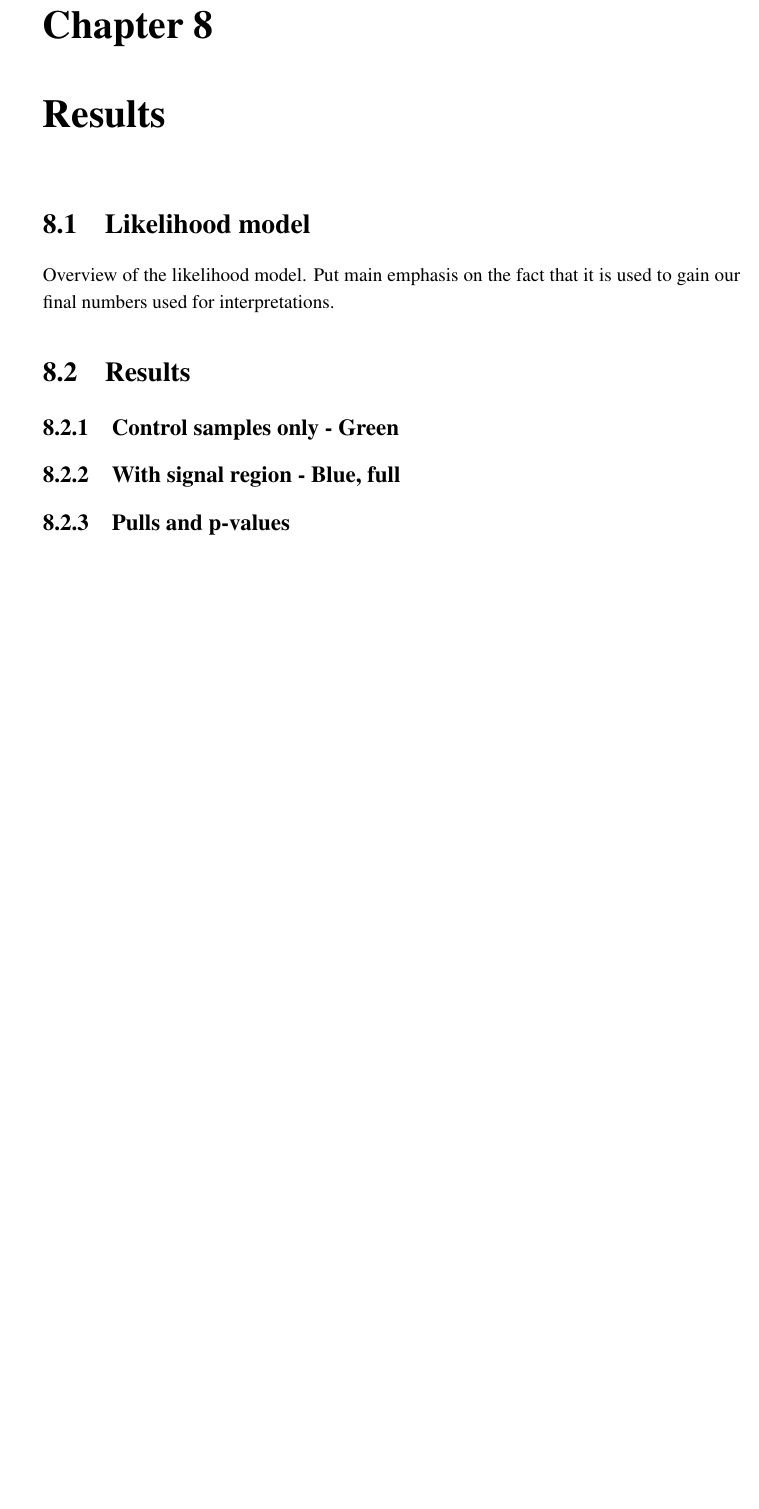
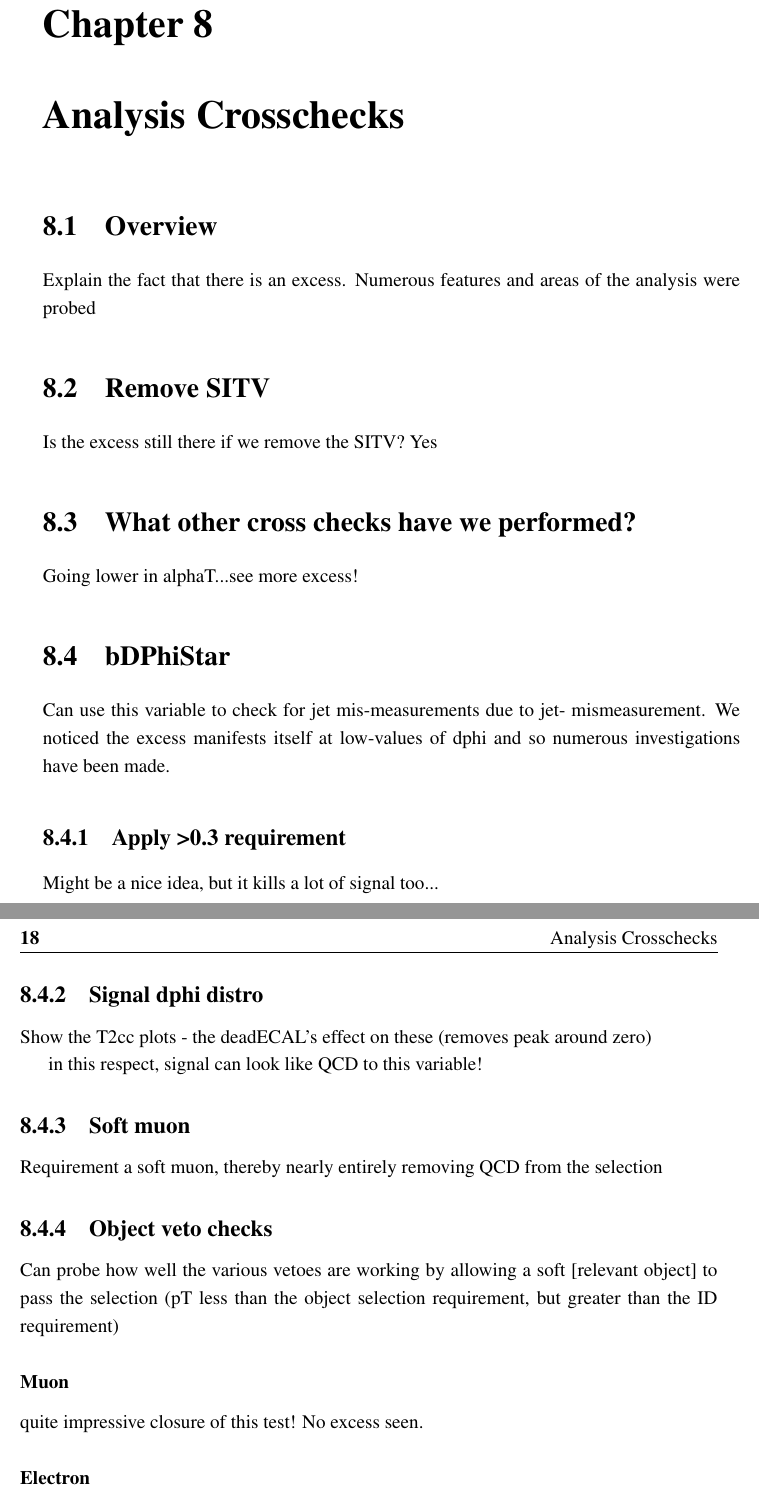
Before and after one commit to dsmiff/thesis-1, a LaTeX thesis (thesis.tex, which reads Chapter8/chapter8.tex): part of page 33 of 42 before the commit and two parts of pages 33 and 34 of 42 after it, the two joined at a grey line, cut so that both start at the same text, the shorter picture padded with empty space. Compiled offline with pdfLaTeX; a LaTeX package or settings file that is missing is left out.

Commit message:
change to analysis crosschecks chapter

```diff
--- a/Chapter8/chapter8.tex
+++ b/Chapter8/chapter8.tex
@@ -1,4 +1,4 @@
-\chapter{Results}
+\chapter{Analysis Crosschecks}
 
 % **************************** Define Graphics Path **************************
 \ifpdf
@@ -8,19 +8,44 @@
 \fi
 
 %********************************** % First Section  *************************************
-\section{Likelihood model}  %Section - 1.1
-\label{sec:results_likelihood}
-Overview of the likelihood model.
-Put main emphasis on the fact that it is used to gain our final numbers used for
-interpretations.
+\section{Overview}  %Section - 1.1
+\label{sec:crosschecks_overview}
+Explain the fact that there is an excess. Numerous features and areas of the
+analysis were probed
 
+\section{Remove SITV}
+\label{sec:crosschecks_nositv}
+Is the excess still there if we remove the SITV? Yes
 
-%********************************** % Second Section  *************************************
-\section{Results}  %Section - 1.2
-\label{sec:results_results}
+\section{What other cross checks have we performed?}
+\label{sec:crosschecks_other}
+Going lower in alphaT...see more excess!
 
-\subsection{Control samples only - Green}
+\section{bDPhiStar}
+\label{sec:crosschecks_dphi}
+Can use this variable to check for jet mis-measurements due to jet-
+mismeasurement. We noticed the excess manifests itself at low-values of dphi and
+so numerous investigations have been made.
 
-\subsection{With signal region - Blue, full}
+\subsection{Apply >0.3 requirement}
 
-\subsection{Pulls and p-values}
+Might be a nice idea, but it kills a lot of signal too...
+
+\subsection{Signal dphi distro}
+Show the T2cc plots - the deadECAL's effect on these (removes peak around zero)
+
+in this respect, signal can look like QCD to this variable!
+
+\subsection{Soft muon}
+Requirement a soft muon, thereby nearly entirely removing QCD from the
+selection
+
+\subsection{Object veto checks}
+Can probe how well the various vetoes are working by allowing a soft [relevant
+object] to pass the selection (pT less than the object selection requirement,
+but greater than the ID requirement)
+
+\subsubsection{Muon}
+quite impressive closure of this test! No excess seen.
+
+\subsubsection{Electron}
```
Also changed, not shown: Chapter8/chapter8.tex (14 more changed lines).
